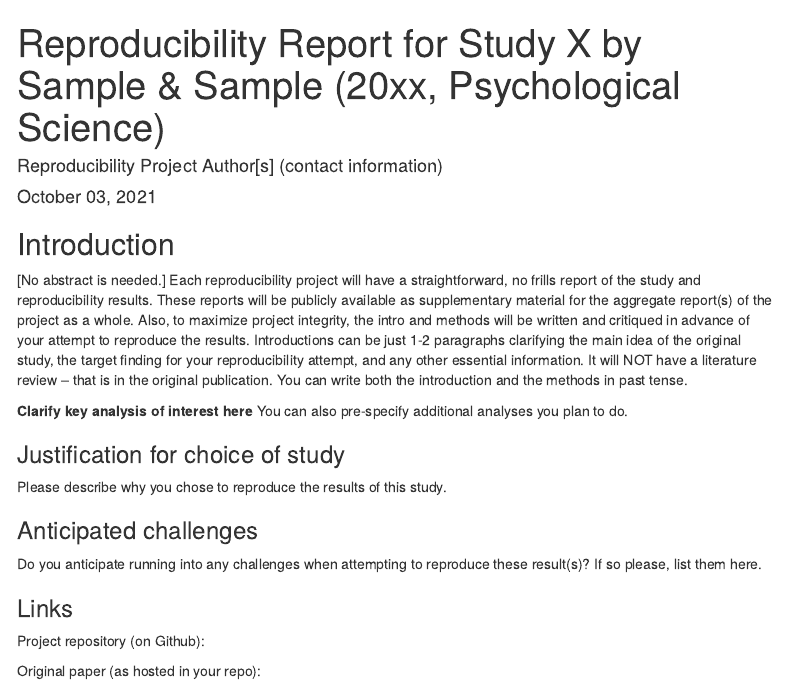
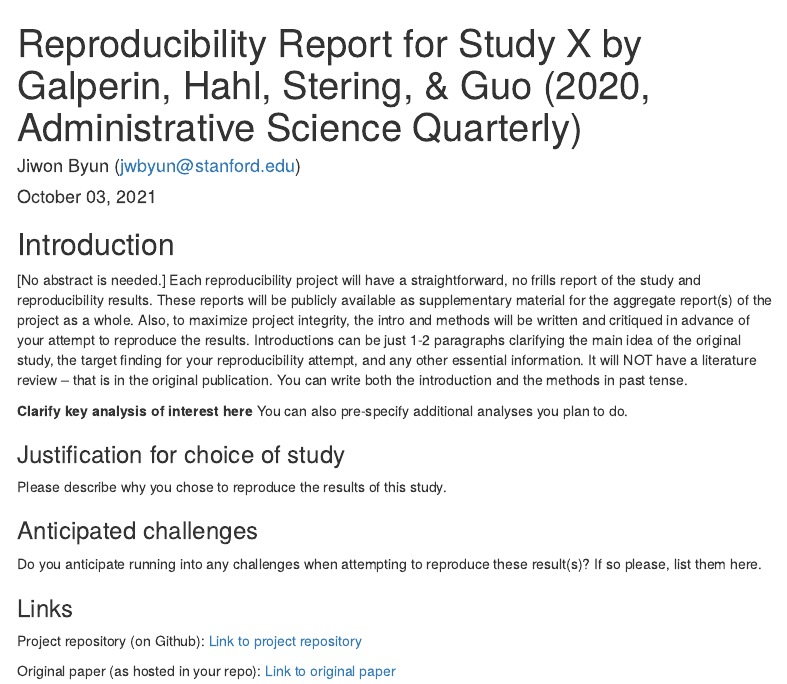
Before and after one commit to psych251/galperin2020, an R Markdown document (writeup/Replication_Galperin2020_JiwonByun.Rmd): the page in a window 1100 px wide, from its top. Rendered offline with R 4.5, knitr and Pandoc, with nearby package versions; menus at the side of the page are left out.

Commit message:
editing .Rmd

```diff
--- a/writeup/Replication_Galperin2020_JiwonByun.Rmd
+++ b/writeup/Replication_Galperin2020_JiwonByun.Rmd
@@ -1,6 +1,6 @@
 ---
-title: "Reproducibility Report for Study X by Sample & Sample (20xx, Psychological Science)"
-author: "Reproducibility Project Author[s] (contact information)"
+title: "Reproducibility Report for Study X by Galperin, Hahl, Stering, & Guo (2020, Administrative Science Quarterly)"
+author: "Jiwon Byun (jwbyun@stanford.edu)"
 date: "`r format(Sys.time(), '%B %d, %Y')`"
 output:
   html_document:
@@ -28,9 +28,11 @@ Do you anticipate running into any challenges when attempting to reproduce these
 
 ### Links
 
-Project repository (on Github):
+Project repository (on Github): [Link to project repository](https://github.com/psych251/galperin2020.git)
 
-Original paper (as hosted in your repo):
+Original paper (as hosted in your repo): [Link to original paper](https://github.com/psych251/galperin2020/blob/1176bad85fcced90757aa9a19be77c14f0b70a5f/original_paper/galperin_et_al_2020.pdf)
+
+
 
 ## Methods
 
```
Also changed, not shown: writeup/Replication_Galperin2020_JiwonByun.html (added).
